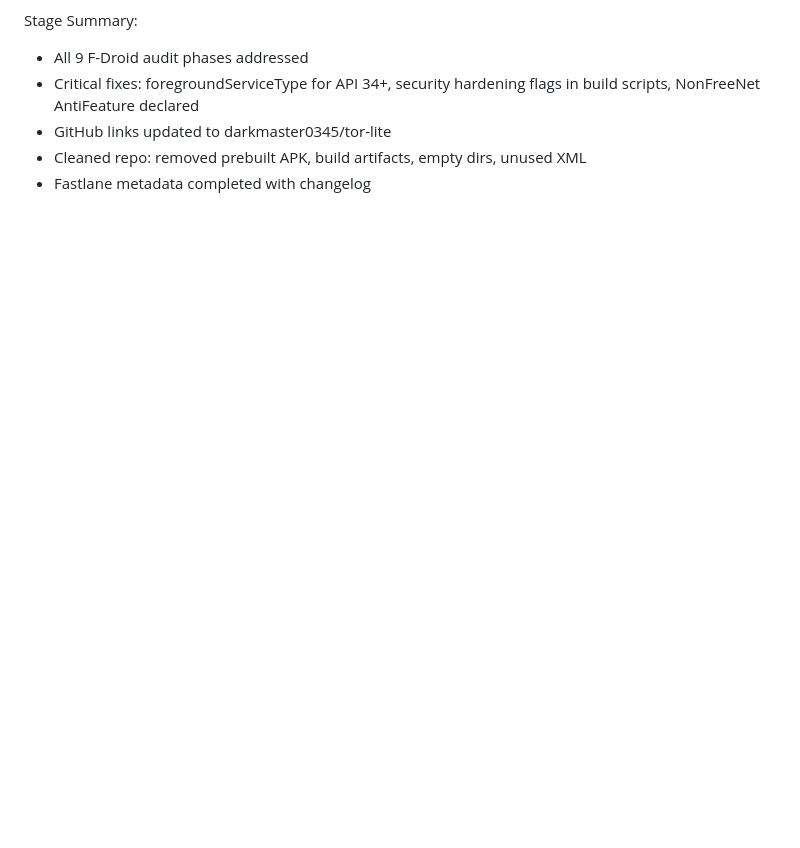
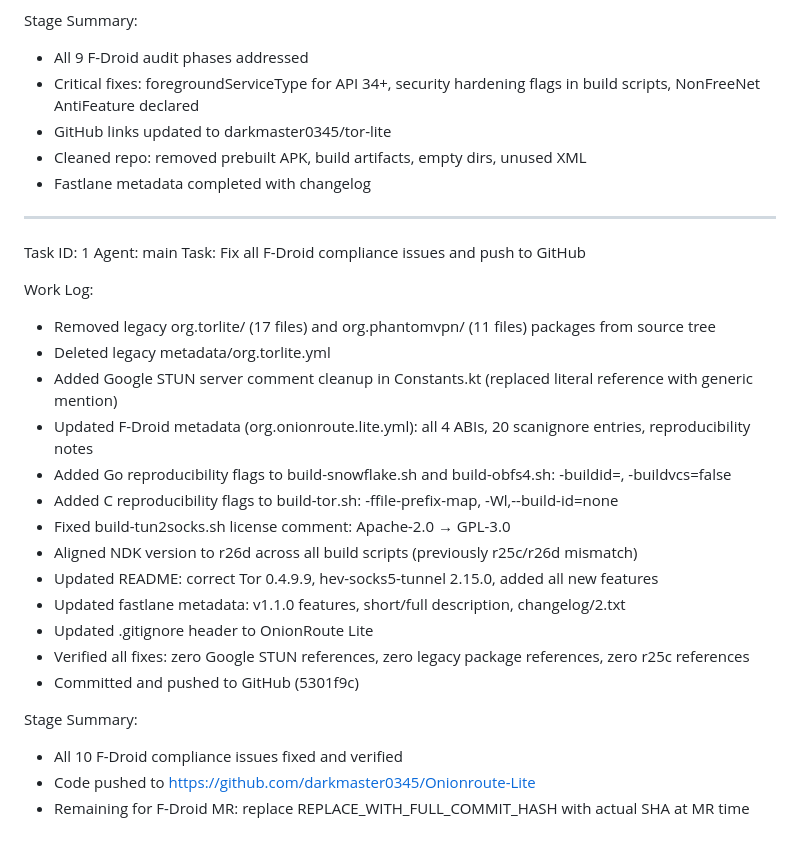
Before and after one commit to theredhacker0345/Onionroute-Lite, a Markdown page: worklog.md, the part around the change. Drawn GitHub-style; blank space fills up the shorter version.

Commit message:
34e3852f-8734-487a-83d9-c0ad3d48b3ab

```diff
--- a/worklog.md
+++ b/worklog.md
@@ -50,3 +50,28 @@ Stage Summary:
 - GitHub links updated to darkmaster0345/tor-lite
 - Cleaned repo: removed prebuilt APK, build artifacts, empty dirs, unused XML
 - Fastlane metadata completed with changelog
+
+---
+Task ID: 1
+Agent: main
+Task: Fix all F-Droid compliance issues and push to GitHub
+
+Work Log:
+- Removed legacy org.torlite/ (17 files) and org.phantomvpn/ (11 files) packages from source tree
+- Deleted legacy metadata/org.torlite.yml
+- Added Google STUN server comment cleanup in Constants.kt (replaced literal reference with generic mention)
+- Updated F-Droid metadata (org.onionroute.lite.yml): all 4 ABIs, 20 scanignore entries, reproducibility notes
+- Added Go reproducibility flags to build-snowflake.sh and build-obfs4.sh: -buildid=, -buildvcs=false
+- Added C reproducibility flags to build-tor.sh: -ffile-prefix-map, -Wl,--build-id=none
+- Fixed build-tun2socks.sh license comment: Apache-2.0 → GPL-3.0
+- Aligned NDK version to r26d across all build scripts (previously r25c/r26d mismatch)
+- Updated README: correct Tor 0.4.9.9, hev-socks5-tunnel 2.15.0, added all new features
+- Updated fastlane metadata: v1.1.0 features, short/full description, changelog/2.txt
+- Updated .gitignore header to OnionRoute Lite
+- Verified all fixes: zero Google STUN references, zero legacy package references, zero r25c references
+- Committed and pushed to GitHub (5301f9c)
+
+Stage Summary:
+- All 10 F-Droid compliance issues fixed and verified
+- Code pushed to https://github.com/darkmaster0345/Onionroute-Lite
+- Remaining for F-Droid MR: replace REPLACE_WITH_FULL_COMMIT_HASH with actual SHA at MR time
```
